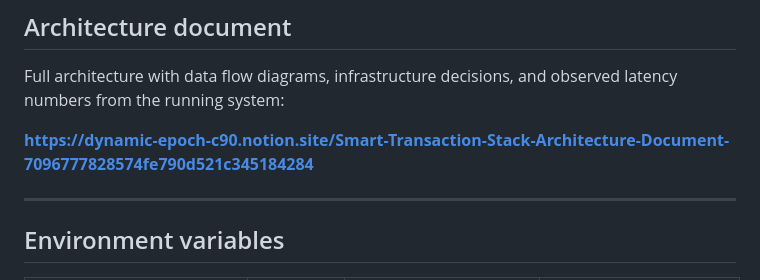
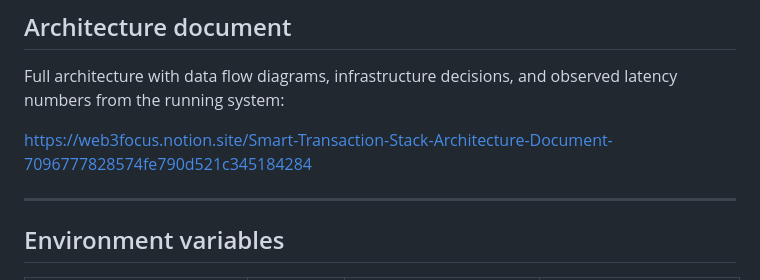
Before and after one commit to Focus1010/solana-smart-tx-stack, a Markdown page: README.md, the part around the change. Drawn GitHub-style.

```diff
--- a/README.md
+++ b/README.md
@@ -590,7 +590,7 @@ evidence/
 
 Full architecture with data flow diagrams, infrastructure decisions, and observed latency numbers from the running system:
 
-**https://dynamic-epoch-c90.notion.site/Smart-Transaction-Stack-Architecture-Document-7096777828574fe790d521c345184284**
+https://web3focus.notion.site/Smart-Transaction-Stack-Architecture-Document-7096777828574fe790d521c345184284
 
 ---
 
```
